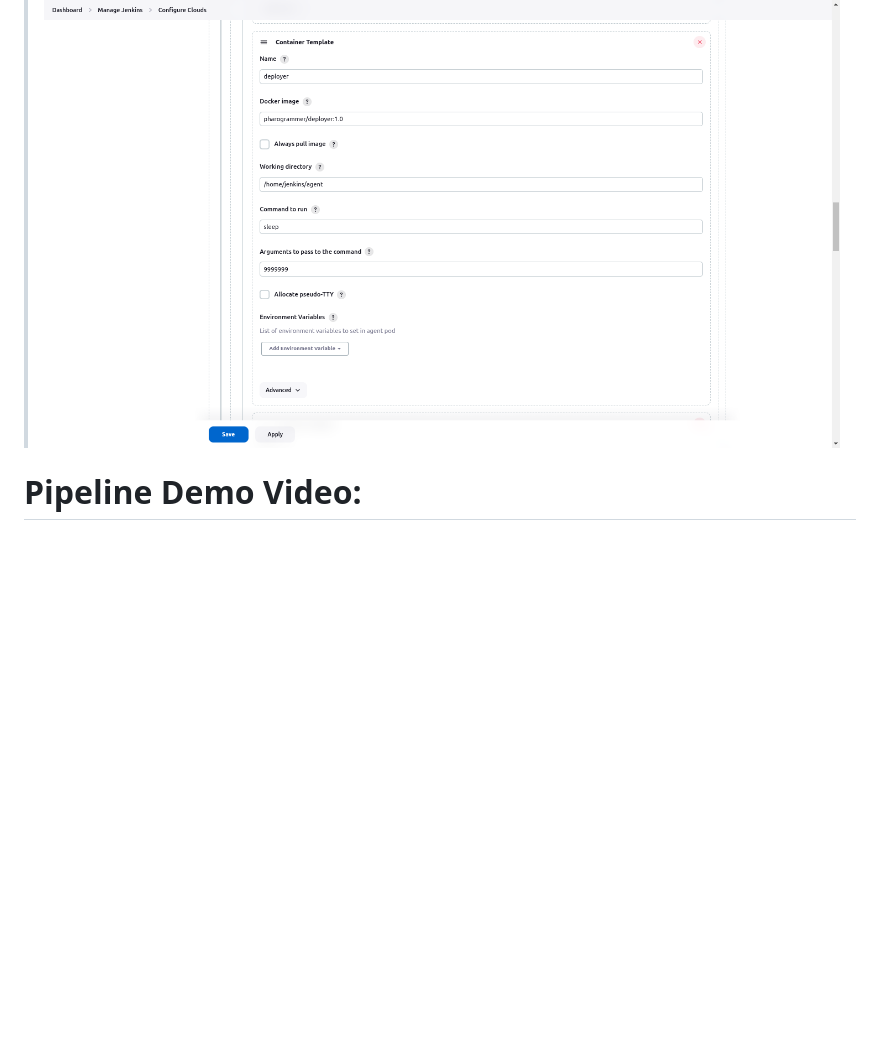
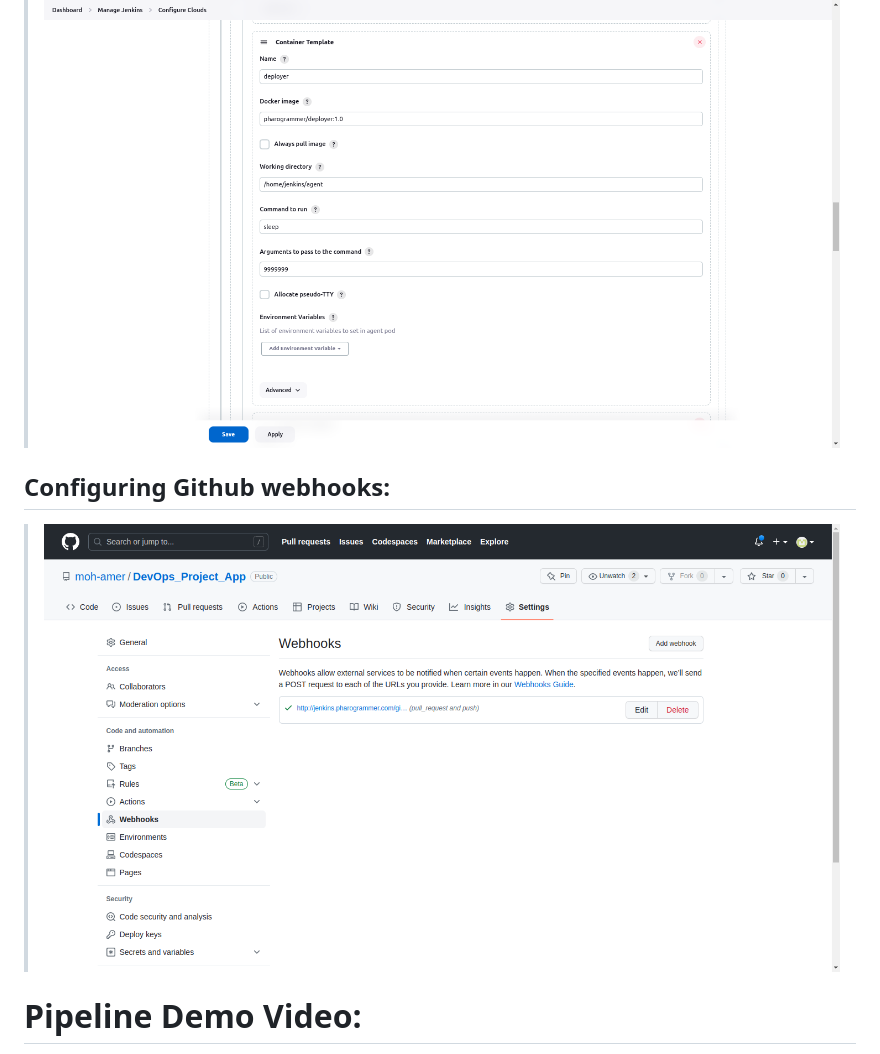
Before and after one commit to moh-amer/DevOps_Project_App, a Markdown page: README.md, the part around the change. Drawn GitHub-style; pictures changed too: images/screen-webhook.png (added); blank space fills up the shorter version.

Commit message:
edit README.md to add github webhooks

```diff
--- a/README.md
+++ b/README.md
@@ -84,6 +84,10 @@ kubectl create secret generic kaniko-secret --from-file=config.json --namespace=
 
 > ![Alt text](images/screen-config-deployer.png?raw=true "Title")
 
+## Configuring Github webhooks:
+
+> ![Alt text](images/screen-webhook.png?raw=true "Title")
+
 # Pipeline Demo Video:
 
 https://www.youtube.com/watch?v=xjb9A_ii8ZI
```
